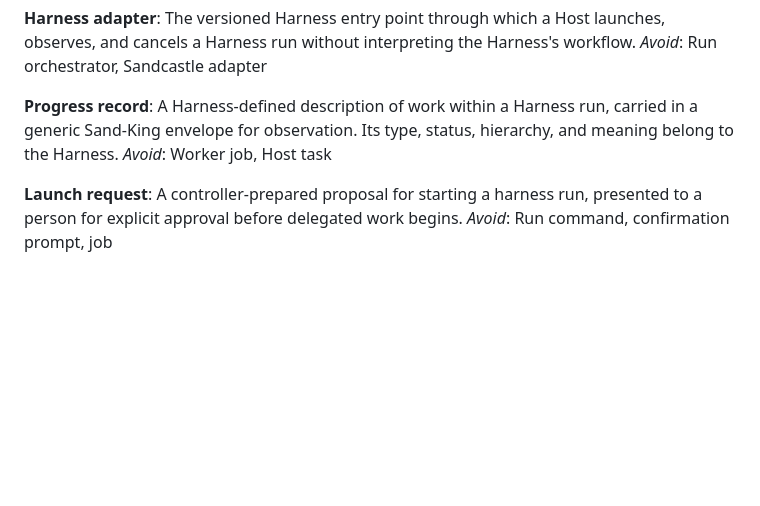
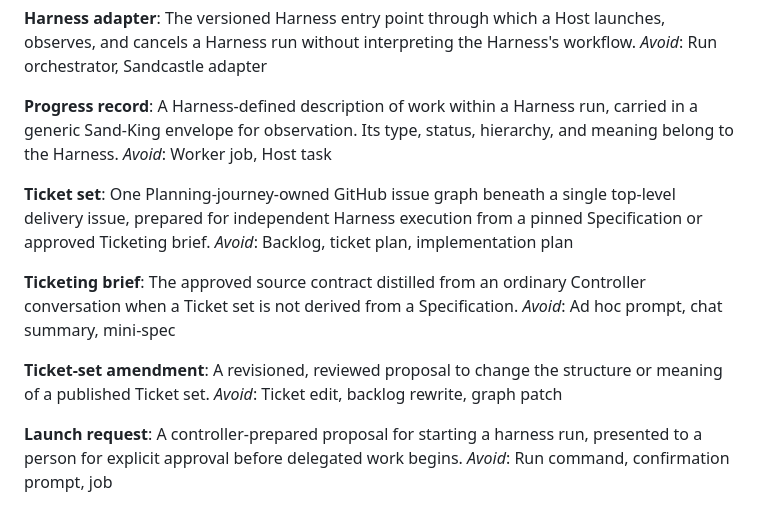
Before and after one commit to DylanCope/sandking, a Markdown page: CONTEXT.md, the part around the change. Rendered like a GitHub page; blank space fills up the shorter version.

Commit message:
Document Ticketing workflow terminology

```diff
--- a/CONTEXT.md
+++ b/CONTEXT.md
@@ -68,6 +68,18 @@ _Avoid_: Run orchestrator, Sandcastle adapter
 A Harness-defined description of work within a Harness run, carried in a generic Sand-King envelope for observation. Its type, status, hierarchy, and meaning belong to the Harness.
 _Avoid_: Worker job, Host task
 
+**Ticket set**:
+One Planning-journey-owned GitHub issue graph beneath a single top-level delivery issue, prepared for independent Harness execution from a pinned Specification or approved Ticketing brief.
+_Avoid_: Backlog, ticket plan, implementation plan
+
+**Ticketing brief**:
+The approved source contract distilled from an ordinary Controller conversation when a Ticket set is not derived from a Specification.
+_Avoid_: Ad hoc prompt, chat summary, mini-spec
+
+**Ticket-set amendment**:
+A revisioned, reviewed proposal to change the structure or meaning of a published Ticket set.
+_Avoid_: Ticket edit, backlog rewrite, graph patch
+
 **Launch request**:
 A controller-prepared proposal for starting a harness run, presented to a person for explicit approval before delegated work begins.
 _Avoid_: Run command, confirmation prompt, job
```
